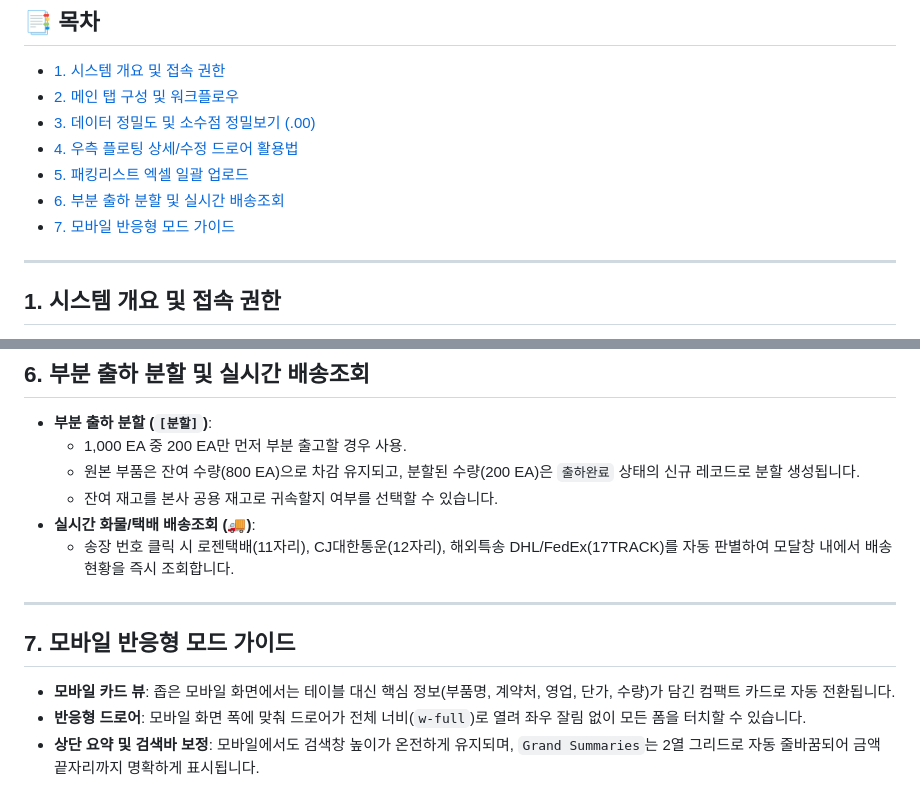
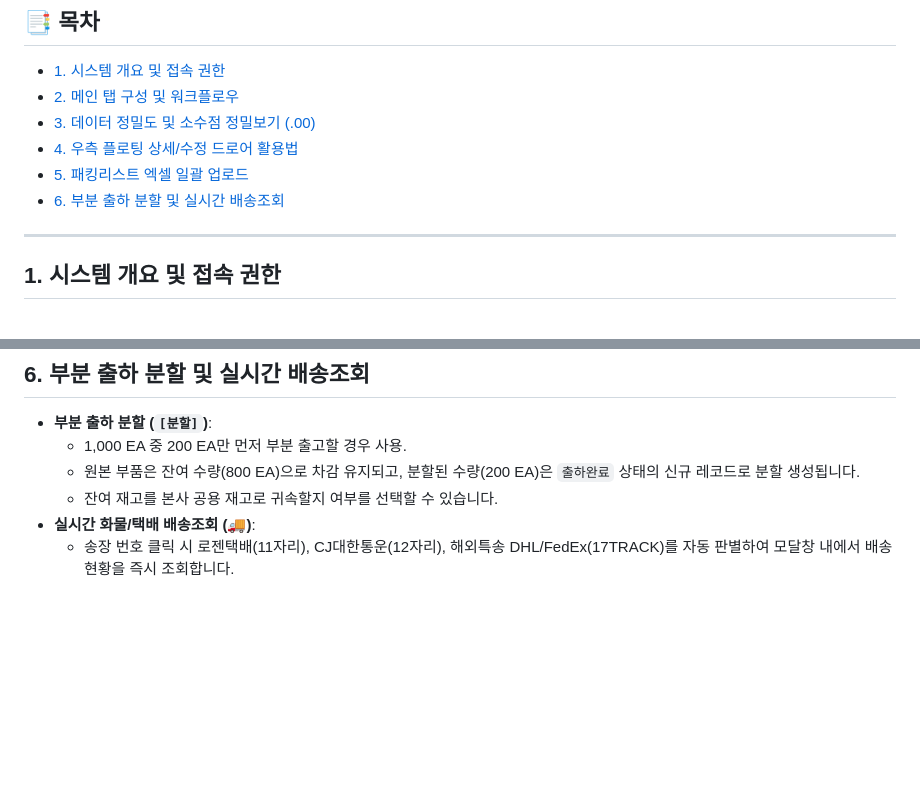
Before and after one commit to sku4806/fx-margin-simulator, a Markdown page: public/BSK_ERP_User_Manual.md, 2 parts joined by grey strips. Rendered like a GitHub page; blank space fills up the shorter version.

Commit message:
docs: 매뉴얼 내 모바일 반응형 모드 가이드 섹션 삭제

```diff
--- a/public/BSK_ERP_User_Manual.md
+++ b/public/BSK_ERP_User_Manual.md
@@ -11,7 +11,6 @@
 - [4. 우측 플로팅 상세/수정 드로어 활용법](#sec-4)
 - [5. 패킹리스트 엑셀 일괄 업로드](#sec-5)
 - [6. 부분 출하 분할 및 실시간 배송조회](#sec-6)
-- [7. 모바일 반응형 모드 가이드](#sec-7)
 
 ---
 
@@ -89,12 +88,3 @@
   - 잔여 재고를 본사 공용 재고로 귀속할지 여부를 선택할 수 있습니다.
 - **실시간 화물/택배 배송조회 (🚚)**:
   - 송장 번호 클릭 시 로젠택배(11자리), CJ대한통운(12자리), 해외특송 DHL/FedEx(17TRACK)를 자동 판별하여 모달창 내에서 배송 현황을 즉시 조회합니다.
-
----
-
-<div id="sec-7"></div>
-
-## 7. 모바일 반응형 모드 가이드
-- **모바일 카드 뷰**: 좁은 모바일 화면에서는 테이블 대신 핵심 정보(부품명, 계약처, 영업, 단가, 수량)가 담긴 컴팩트 카드로 자동 전환됩니다.
-- **반응형 드로어**: 모바일 화면 폭에 맞춰 드로어가 전체 너비(`w-full`)로 열려 좌우 잘림 없이 모든 폼을 터치할 수 있습니다.
-- **상단 요약 및 검색바 보정**: 모바일에서도 검색창 높이가 온전하게 유지되며, `Grand Summaries`는 2열 그리드로 자동 줄바꿈되어 금액 끝자리까지 명확하게 표시됩니다.
```
